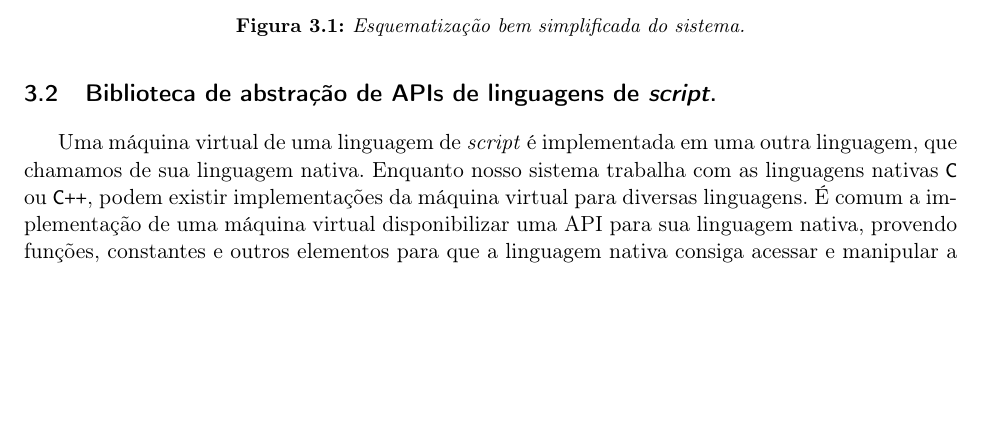
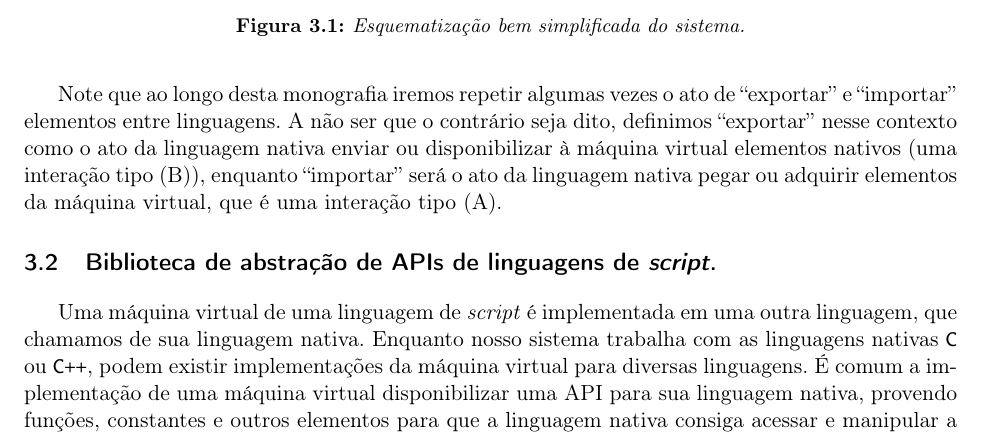
Before and after one commit to Kazuo256/ouroboros-monograph, a LaTeX book (monografia.tex, which reads cap-estrutura.tex): part of page 16 of 39, cut so that both start at the same text, the shorter picture padded with empty space. Compiled offline with pdfLaTeX.

Commit message:
adicionei paragrafo explicando 'importar/exportar' na estrutura

```diff
--- a/cap-estrutura.tex
+++ b/cap-estrutura.tex
@@ -68,8 +68,13 @@
     explicitamente o que significam essas interações. Esses e outros detalhes
     serão aprofundados nas seções a seguir.
 
-    % TODO: Definir melhor os atos de "exportar" e "importar" entre as
-    %       linguagens
+    Note que ao longo desta monografia iremos repetir algumas vezes o ato de
+    ``exportar'' e ``importar'' elementos entre linguagens. A não ser que o
+    contrário seja dito, definimos ``exportar'' nesse contexto como o ato
+    da linguagem nativa enviar ou disponibilizar à máquina virtual elementos
+    nativos (uma interação tipo (B)), enquanto ``importar'' será o ato
+    da linguagem nativa pegar ou adquirir elementos da máquina virtual, que
+    é uma interação tipo (A).
 
   \section{Biblioteca de abstração de APIs de linguagens de \emph{script}.}
   \label{sec:estrutura:opa}
```
